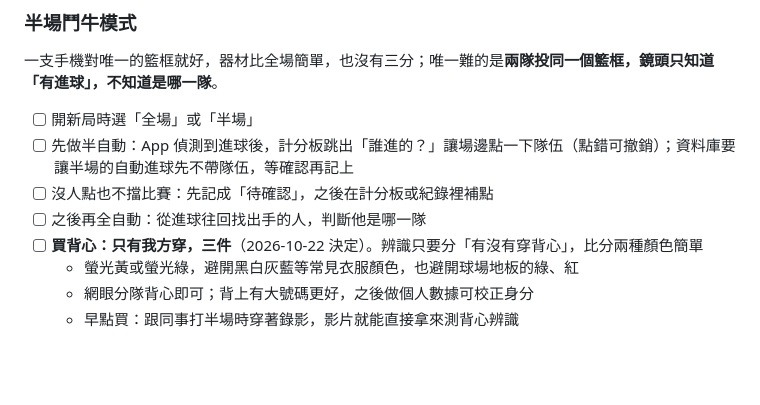
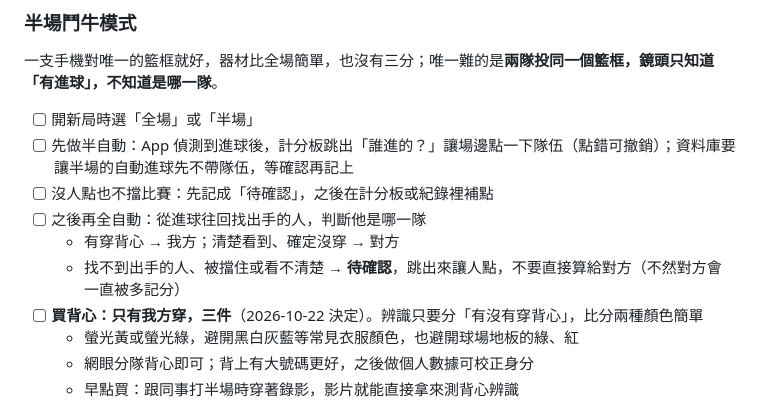
Before and after one commit to joechiboo/scoreboard, a Markdown page: docs/TODO.md, the part around the change. Rendered like a GitHub page; blank space fills up the shorter version.

Commit message:
docs: 背心判斷分三種結果，看不清楚的進球待確認
Co-Authored-By: Claude Opus 5.5 (1M context) <noreply@anthropic.com>

```diff
--- a/docs/TODO.md
+++ b/docs/TODO.md
@@ -51,6 +51,8 @@ App（`app/`，Flutter，Android）已經有了：偵測到進球 → 寫入 Sup
 - [ ] 先做半自動：App 偵測到進球後，計分板跳出「誰進的？」讓場邊點一下隊伍（點錯可撤銷）；資料庫要讓半場的自動進球先不帶隊伍，等確認再記上
 - [ ] 沒人點也不擋比賽：先記成「待確認」，之後在計分板或紀錄裡補點
 - [ ] 之後再全自動：從進球往回找出手的人，判斷他是哪一隊
+  - 有穿背心 → 我方；清楚看到、確定沒穿 → 對方
+  - 找不到出手的人、被擋住或看不清楚 → **待確認**，跳出來讓人點，不要直接算給對方（不然對方會一直被多記分）
 - [ ] **買背心：只有我方穿，三件**（2026-10-22 決定）。辨識只要分「有沒有穿背心」，比分兩種顏色簡單
   - 螢光黃或螢光綠，避開黑白灰藍等常見衣服顏色，也避開球場地板的綠、紅
   - 網眼分隊背心即可；背上有大號碼更好，之後做個人數據可校正身分
```
